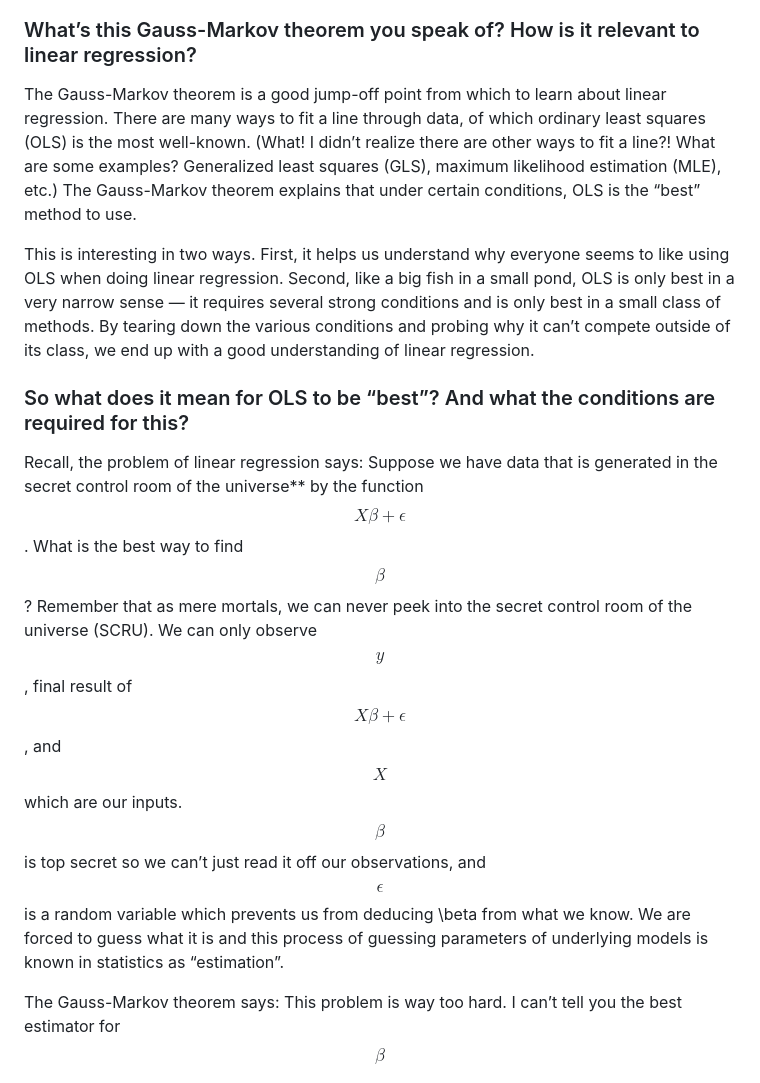
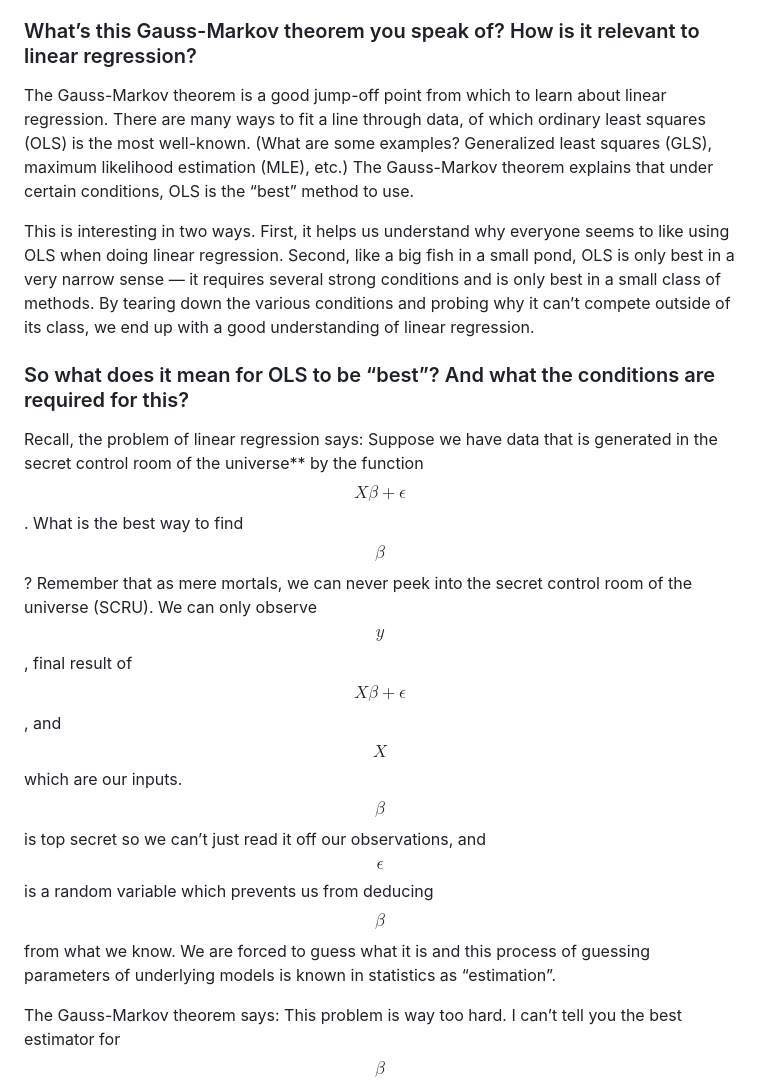
Before and after one commit to zichongkao/socraticregression, a Markdown page: index.md, the part around one of its changes. GitHub-like rendering.

```diff
--- a/index.md
+++ b/index.md
@@ -9,13 +9,13 @@ It is an attempt to develop an intuitive understanding of linear regression usin
 
 ### What’s this Gauss-Markov theorem you speak of? How is it relevant to linear regression?
 
-The Gauss-Markov theorem is a good jump-off point from which to learn about linear regression. There are many ways to fit a line through data, of which ordinary least squares (OLS) is the most well-known. (What! I didn’t realize there are other ways to fit a line?! What are some examples? Generalized least squares (GLS), maximum likelihood estimation (MLE), etc.) The Gauss-Markov theorem explains that under certain conditions, OLS is the “best” method to use.
+The Gauss-Markov theorem is a good jump-off point from which to learn about linear regression. There are many ways to fit a line through data, of which ordinary least squares (OLS) is the most well-known. (What are some examples? Generalized least squares (GLS), maximum likelihood estimation (MLE), etc.) The Gauss-Markov theorem explains that under certain conditions, OLS is the “best” method to use.
 
 This is interesting in two ways. First, it helps us understand why everyone seems to like using OLS when doing linear regression. Second, like a big fish in a small pond, OLS is only best in a very narrow sense — it requires several strong conditions and is only best in a small class of methods. By tearing down the various conditions and probing why it can’t compete outside of its class, we end up with a good understanding of linear regression.
 
 ### So what does it mean for OLS to be “best”? And what the conditions are required for this?
 
-Recall, the problem of linear regression says: Suppose we have data that is generated in the secret control room of the universe** by the function $$X\beta + \epsilon$$. What is the best way to find $$\beta$$? Remember that as mere mortals, we can never peek into the secret control room of the universe (SCRU). We can only observe $$y$$, final result of $$X\beta + \epsilon$$, and $$X$$ which are our inputs. $$\beta$$ is top secret so we can’t just read it off our observations, and $$\epsilon$$ is a random variable which prevents us from deducing \beta from what we know. We are forced to guess what it is and this process of guessing parameters of underlying models is known in statistics as “estimation”.
+Recall, the problem of linear regression says: Suppose we have data that is generated in the secret control room of the universe** by the function $$X\beta + \epsilon$$. What is the best way to find $$\beta$$? Remember that as mere mortals, we can never peek into the secret control room of the universe (SCRU). We can only observe $$y$$, final result of $$X\beta + \epsilon$$, and $$X$$ which are our inputs. $$\beta$$ is top secret so we can’t just read it off our observations, and $$\epsilon$$ is a random variable which prevents us from deducing $$\beta$$ from what we know. We are forced to guess what it is and this process of guessing parameters of underlying models is known in statistics as “estimation”.
 
 The Gauss-Markov theorem says: This problem is way too hard. I can’t tell you the best estimator for $$\beta$$ in all cases; but for the cases where the noise $$\epsilon$$ is distributed with $$\mathbb{E}(\epsilon) = 0$$ and $$\mathbb{Var}(\epsilon) = \sigma^2 I$$, then I can tell you that OLS is the best among the class of *linear*, *unbiased* estimators.
 
```
Also changed, not shown: other parts of index.md (+3 -1 lines), img/badprojection.png, img/matshape.png (added), img/momentofinertia.png (added), 3 other files.
